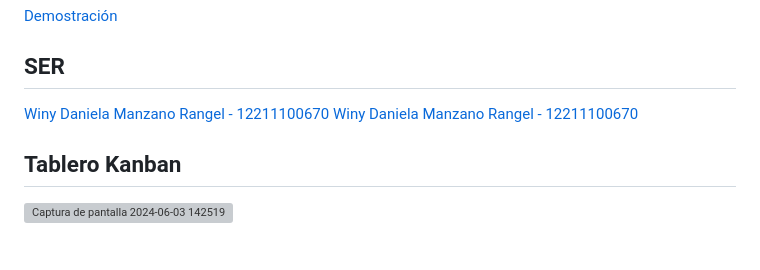
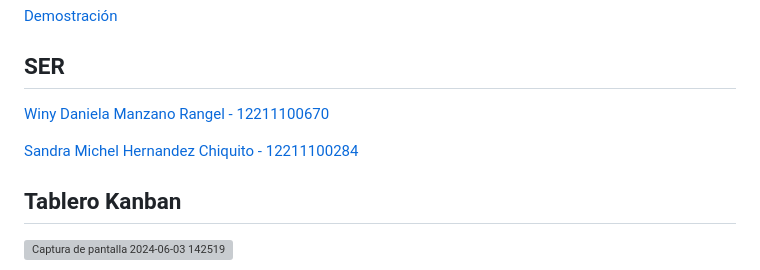
Before and after one commit to WinyRangel/IDas, a Markdown page: README.md, the part around the change. GitHub-like rendering; blank space fills up the shorter version; grey boxes are pictures that could not be loaded.

```diff
--- a/README.md
+++ b/README.md
@@ -75,7 +75,8 @@ _"Cangurera inteligente aspira a ser una cangurera inteligente avanzada, ùtil y
 
 ## SER
 [Winy Daniela Manzano Rangel - 12211100670](https://drive.google.com/drive/folders/1hf6th6Lo1B5DpWCJRa8G2iKDrEYQYJ4X?usp=drive_link)
-[Winy Daniela Manzano Rangel - 12211100670](https://drive.google.com/drive/folders/1fOG6K0GOuFRBzKY53ffnRpWjG-oXaqfK?usp=drive_link)
+
+[Sandra Michel Hernandez Chiquito - 12211100284](https://drive.google.com/drive/folders/1fOG6K0GOuFRBzKY53ffnRpWjG-oXaqfK?usp=drive_link)
 
 ## Tablero Kanban
 ![Captura de pantalla 2024-06-03 142519](https://github.com/WinyRangel/IDas/assets/99991728/1d8cbdec-8984-49c2-9f23-659cb7d19aa3)
```
